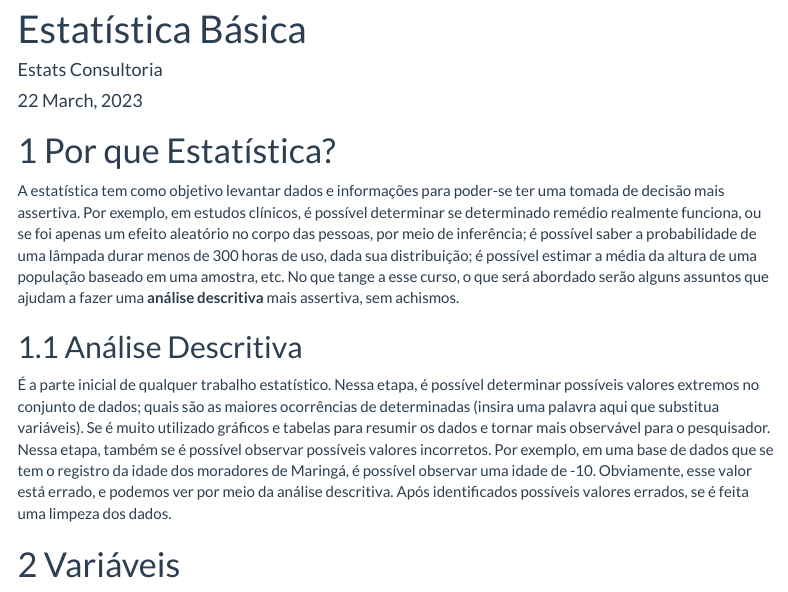
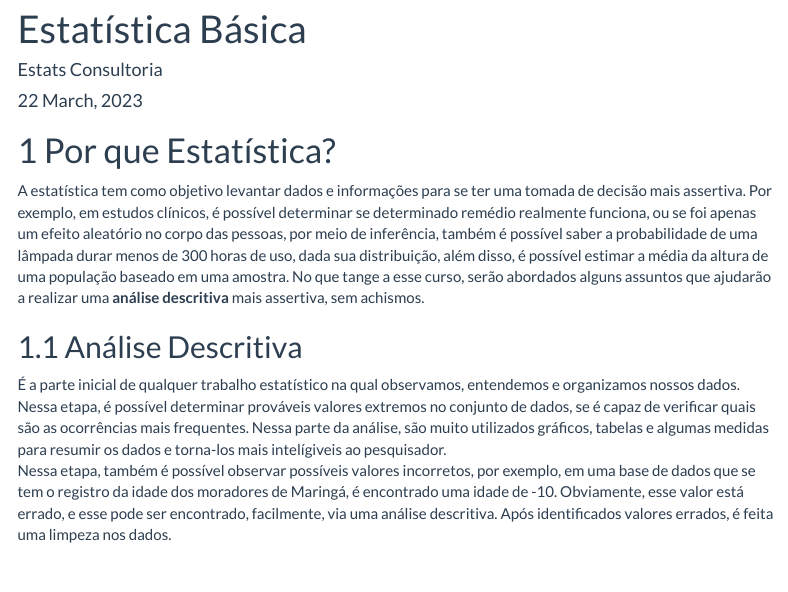
Before and after one commit to estatsej/material_estatistica_basica, an R Markdown document (material_apoio.Rmd): the page in a window 1100 px wide, from its top. Rendered offline with R 4.5, knitr and Pandoc, with nearby package versions; a font, LaTeX package, included part or bibliography that could not be used is replaced or left out; menus at the side of the page are left out.

Commit message:
Algumas mudanças textuais, buscando deixar o texto mais leve e coeso.

```diff
--- a/material_apoio.Rmd
+++ b/material_apoio.Rmd
@@ -18,12 +18,12 @@ output:
 
 
 # Por que Estatística?
-A estatística tem como objetivo levantar dados e informações para poder-se ter uma tomada de decisão mais assertiva. Por exemplo, em estudos clínicos, é possível determinar se determinado remédio realmente funciona, ou se foi apenas um efeito aleatório no corpo das pessoas, por meio de inferência; é possível saber a probabilidade de uma lâmpada durar menos de 300 horas de uso, dada sua distribuição; é possível estimar a média da altura de uma população baseado em uma amostra, etc.
-No que tange a esse curso, o que será abordado serão alguns assuntos que ajudam a fazer uma **análise descritiva** mais assertiva, sem achismos.
+A estatística tem como objetivo levantar dados e informações para se ter uma tomada de decisão mais assertiva. Por exemplo, em estudos clínicos, é possível determinar se determinado remédio realmente funciona, ou se foi apenas um efeito aleatório no corpo das pessoas, por meio de inferência, também é possível saber a probabilidade de uma lâmpada durar menos de 300 horas de uso, dada sua distribuição, além disso, é possível estimar a média da altura de uma população baseado em uma amostra.
+No que tange a esse curso, serão abordados alguns assuntos que ajudarão a realizar uma **análise descritiva** mais assertiva, sem achismos.
 
 ## Análise Descritiva
-É a parte inicial de qualquer trabalho estatístico. Nessa etapa, é possível determinar possíveis valores extremos no conjunto de dados; quais são as maiores ocorrências de determinadas (insira uma palavra aqui que substitua variáveis). Se é muito utilizado gráficos e tabelas para resumir os dados e tornar mais observável para o pesquisador.
-Nessa etapa, também se é possível observar possíveis valores incorretos. Por exemplo, em uma base de dados que se tem o registro da idade dos moradores de Maringá, é possível observar uma idade de -10. Obviamente, esse valor está errado, e podemos ver por meio da análise descritiva. Após identificados possíveis valores errados, se é feita uma limpeza dos dados.
+É a parte inicial de qualquer trabalho estatístico na qual observamos, entendemos e organizamos nossos dados. Nessa etapa, é possível determinar prováveis valores extremos no conjunto de dados, se é capaz de verificar quais são as ocorrências mais frequentes. Nessa parte da análise, são muito utilizados gráficos, tabelas e algumas medidas para resumir os dados e torna-los mais intelígiveis ao pesquisador.
+Nessa etapa, também é possível observar possíveis valores incorretos, por exemplo, em uma base de dados que se tem o registro da idade dos moradores de Maringá, é encontrado uma idade de -10. Obviamente, esse valor está errado, e esse pode ser encontrado, facilmente, via uma análise descritiva. Após identificados valores errados, é feita uma limpeza nos dados.
 
 # Variáveis
 Primeiramente, é importante entendermos como são nossos dados e como classificá-los. Precisamos, por exemplo, verificar se são números, se são inteiros ou decimais; se são palavras, se são palavras que seguem alguma ordem de importância (por exemplo, escolaridade), se não possuem ordem de importância (por exemplo, estado civil), ou se podem assumir apenas dois valores (por exemplo, se tem diabetes ou não).
```
